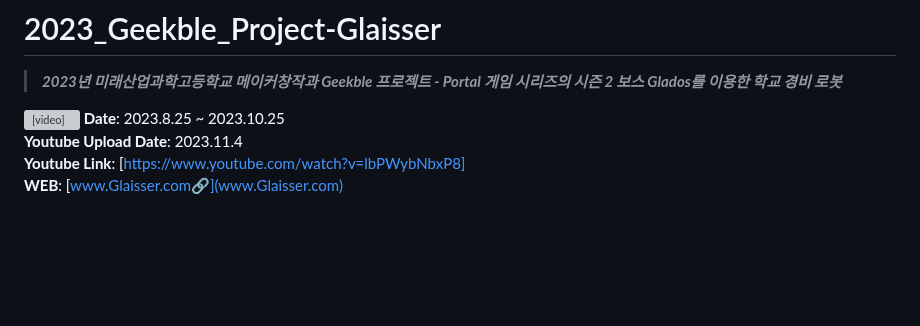
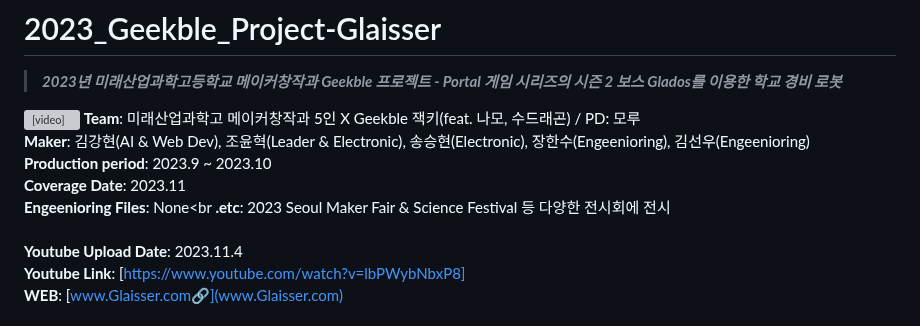
Before and after one commit to hexaive/Glaisser, a Markdown page: README.md, the part around the change. GitHub-like rendering; blank space fills up the shorter version; grey boxes are pictures that could not be loaded.

```diff
--- a/README.md
+++ b/README.md
@@ -22,7 +22,12 @@ Conversion notes:
 >***2023년 미래산업과학고등학교 메이커창작과 Geekble 프로젝트 - Portal 게임 시리즈의 시즌 2 보스 Glados를 이용한 학교 경비 로봇***
 
 <video src="https://github.com/hyun0810d/2023_Geekble_Project-Glaisser/assets/84117112/fdaa14c3-3bab-4185-89e1-f17258067645"></video>
-**Date**: 2023.8.25 ~ 2023.10.25<br>
+**Team**: 미래산업과학고 메이커창작과 5인 X Geekble 잭키(feat. 나모, 수드래곤) /  PD: 모루<br>
+**Maker**: 김강현(AI & Web Dev), 조윤혁(Leader & Electronic), 송승현(Electronic), 장한수(Engeenioring), 김선우(Engeenioring)<br>
+**Production period**: 2023.9 ~ 2023.10<br>
+**Coverage Date**: 2023.11<br>
+**Engeenioring Files**: None<br
+**.etc**: 2023 Seoul Maker Fair & Science Festival 등 다양한 전시회에 전시<br><br>
 **Youtube Upload Date**: 2023.11.4<br>
 **Youtube Link**: [https://www.youtube.com/watch?v=lbPWybNbxP8]<br>
 **WEB**: [www.Glaisser.com🔗](www.Glaisser.com)<br>
```
